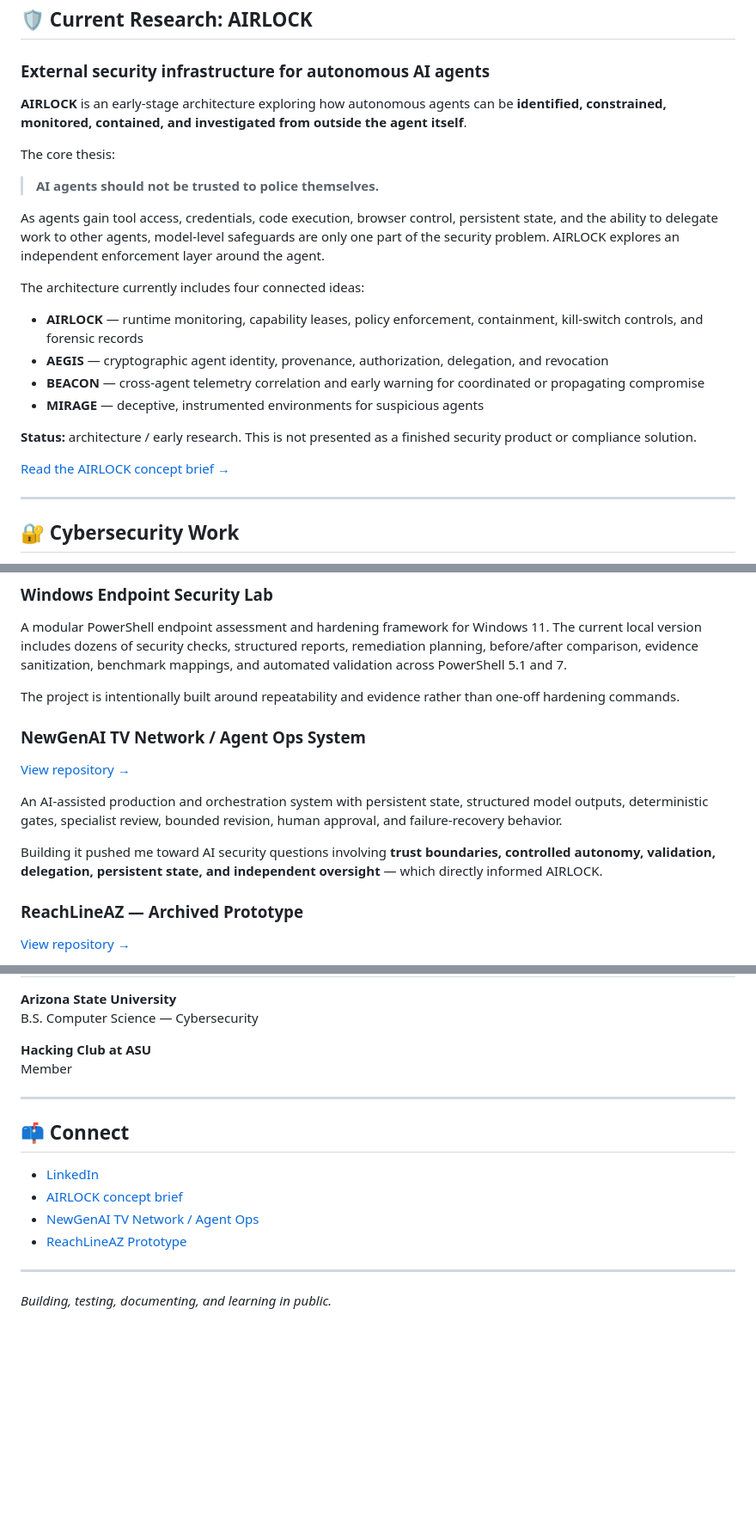
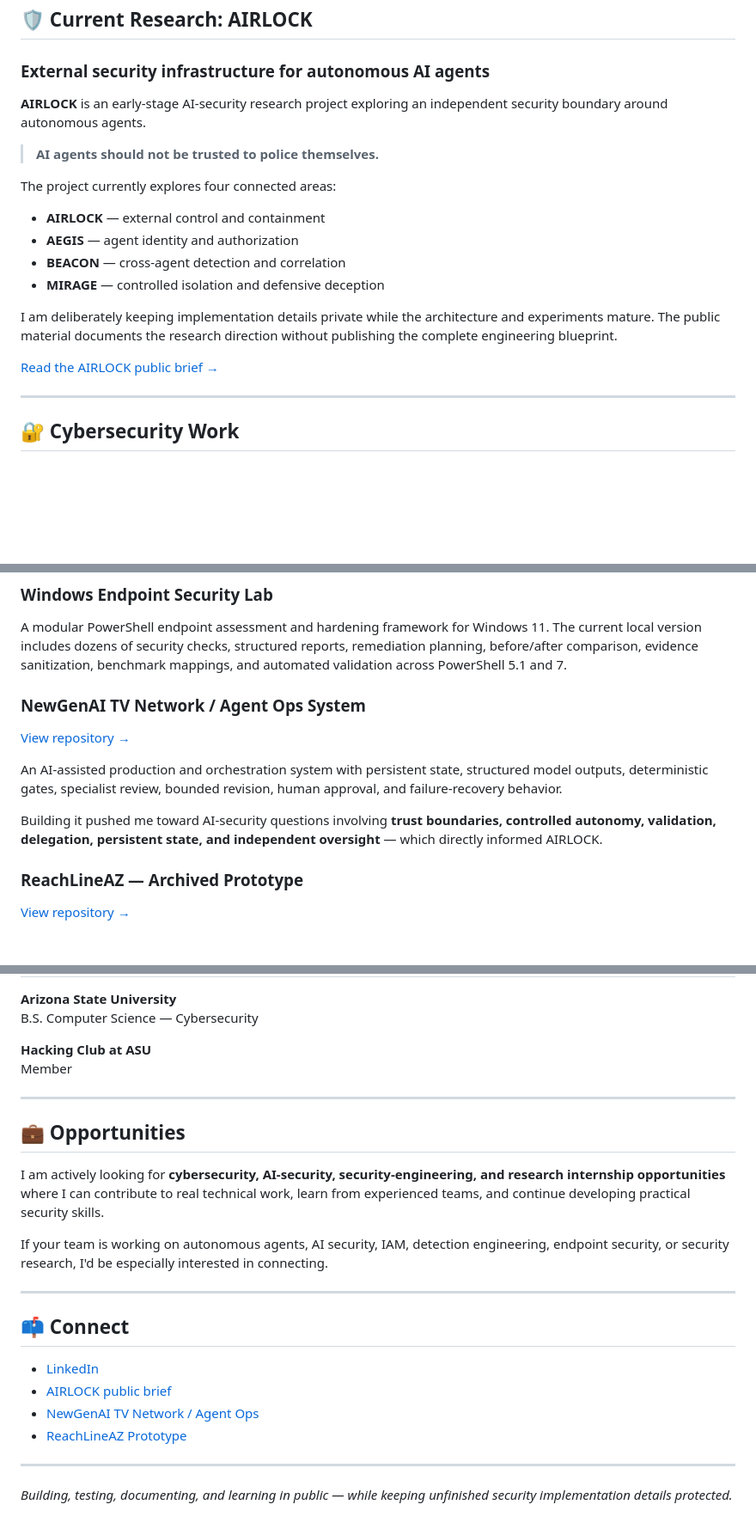
Before and after one commit to caydenrubiowill/caydenrubiowill, a Markdown page: README.md, 3 parts joined by grey strips. Shown at 86% size. Drawn GitHub-style; blank space fills up the shorter version.

Commit message:
Position AIRLOCK for public launch and internship outreach

```diff
--- a/README.md
+++ b/README.md
@@ -10,24 +10,20 @@ I build hands-on projects to understand how systems fail, how security controls
 
 ### External security infrastructure for autonomous AI agents
 
-**AIRLOCK** is an early-stage architecture exploring how autonomous agents can be **identified, constrained, monitored, contained, and investigated from outside the agent itself**.
-
-The core thesis:
+**AIRLOCK** is an early-stage AI-security research project exploring an independent security boundary around autonomous agents.
 
 > **AI agents should not be trusted to police themselves.**
 
-As agents gain tool access, credentials, code execution, browser control, persistent state, and the ability to delegate work to other agents, model-level safeguards are only one part of the security problem. AIRLOCK explores an independent enforcement layer around the agent.
+The project currently explores four connected areas:
 
-The architecture currently includes four connected ideas:
+- **AIRLOCK** — external control and containment
+- **AEGIS** — agent identity and authorization
+- **BEACON** — cross-agent detection and correlation
+- **MIRAGE** — controlled isolation and defensive deception
 
-- **AIRLOCK** — runtime monitoring, capability leases, policy enforcement, containment, kill-switch controls, and forensic records
-- **AEGIS** — cryptographic agent identity, provenance, authorization, delegation, and revocation
-- **BEACON** — cross-agent telemetry correlation and early warning for coordinated or propagating compromise
-- **MIRAGE** — deceptive, instrumented environments for suspicious agents
+I am deliberately keeping implementation details private while the architecture and experiments mature. The public material documents the research direction without publishing the complete engineering blueprint.
 
-**Status:** architecture / early research. This is not presented as a finished security product or compliance solution.
-
-[Read the AIRLOCK concept brief →](./AIRLOCK.md)
+[Read the AIRLOCK public brief →](./AIRLOCK.md)
 
 ---
 
@@ -52,15 +48,13 @@ I try to treat labs like engineering work: collect evidence, understand the fail
 
 A modular PowerShell endpoint assessment and hardening framework for Windows 11. The current local version includes dozens of security checks, structured reports, remediation planning, before/after comparison, evidence sanitization, benchmark mappings, and automated validation across PowerShell 5.1 and 7.
 
-The project is intentionally built around repeatability and evidence rather than one-off hardening commands.
-
 ### NewGenAI TV Network / Agent Ops System
 
 [View repository →](https://github.com/caydenrubiowill/NewGenAI-TV-Network)
 
 An AI-assisted production and orchestration system with persistent state, structured model outputs, deterministic gates, specialist review, bounded revision, human approval, and failure-recovery behavior.
 
-Building it pushed me toward AI security questions involving **trust boundaries, controlled autonomy, validation, delegation, persistent state, and independent oversight** — which directly informed AIRLOCK.
+Building it pushed me toward AI-security questions involving **trust boundaries, controlled autonomy, validation, delegation, persistent state, and independent oversight** — which directly informed AIRLOCK.
 
 ### ReachLineAZ — Archived Prototype
 
@@ -107,13 +101,21 @@ Member
 
 ---
 
+## 💼 Opportunities
+
+I am actively looking for **cybersecurity, AI-security, security-engineering, and research internship opportunities** where I can contribute to real technical work, learn from experienced teams, and continue developing practical security skills.
+
+If your team is working on autonomous agents, AI security, IAM, detection engineering, endpoint security, or security research, I'd be especially interested in connecting.
+
+---
+
 ## 📫 Connect
 
 - [LinkedIn](https://www.linkedin.com/in/cayden-williams-742547416)
-- [AIRLOCK concept brief](./AIRLOCK.md)
+- [AIRLOCK public brief](./AIRLOCK.md)
 - [NewGenAI TV Network / Agent Ops](https://github.com/caydenrubiowill/NewGenAI-TV-Network)
 - [ReachLineAZ Prototype](https://github.com/caydenrubiowill/ReachLineAZ-Prototype)
 
 ---
 
-*Building, testing, documenting, and learning in public.*
+*Building, testing, documenting, and learning in public — while keeping unfinished security implementation details protected.*
```
